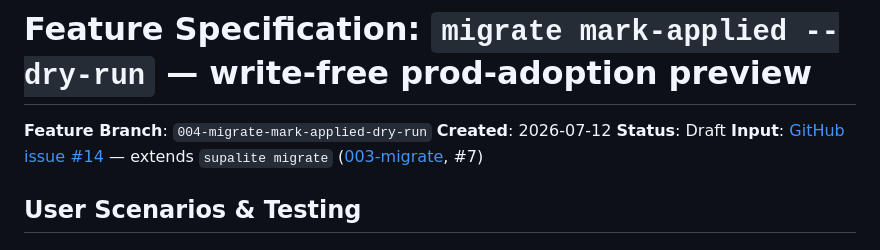
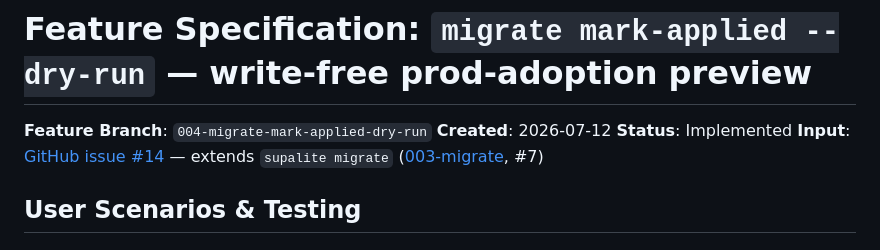
Before and after one commit to genideas-labs/supalite, a Markdown page: specs/004-migrate-mark-applied-dry-run/spec.md, the part around the change. Drawn GitHub-style.

Commit message:
docs: 004 postmortem + mark spec implemented (#14)
Co-Authored-By: Claude Opus 4.8 (1M context) <noreply@anthropic.com>

```diff
--- a/specs/004-migrate-mark-applied-dry-run/spec.md
+++ b/specs/004-migrate-mark-applied-dry-run/spec.md
@@ -2,7 +2,7 @@
 
 **Feature Branch**: `004-migrate-mark-applied-dry-run`
 **Created**: 2026-07-12
-**Status**: Draft
+**Status**: Implemented
 **Input**: [GitHub issue #14](https://github.com/genideas-labs/supalite/issues/14) — extends `supalite migrate` ([003-migrate](../003-migrate/spec.md), #7)
 
 ## User Scenarios & Testing
```
Also changed, not shown: specs/004-migrate-mark-applied-dry-run/POSTMORTEM.md (added, +55 -0 lines).
